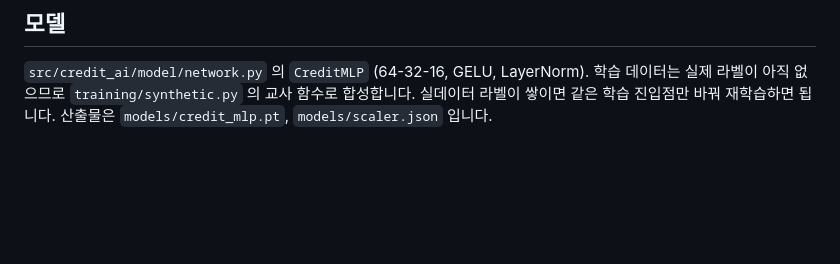
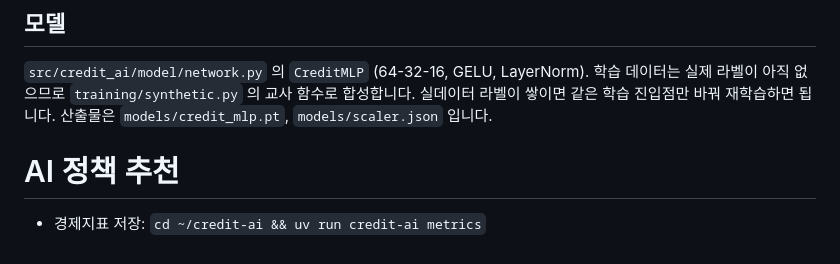
Before and after one commit to SSAFY-2026-AI-Challenge/ai, a Markdown page: README.md, the part around the change. Rendered like a GitHub page; blank space fills up the shorter version.

```diff
--- a/README.md
+++ b/README.md
@@ -82,3 +82,7 @@ bash deploy/gcp.sh train
 학습 데이터는 실제 라벨이 아직 없으므로 `training/synthetic.py` 의 교사 함수로 합성합니다.
 실데이터 라벨이 쌓이면 같은 학습 진입점만 바꿔 재학습하면 됩니다.
 산출물은 `models/credit_mlp.pt`, `models/scaler.json` 입니다.
+
+
+# AI 정책 추천
+- 경제지표 저장: `cd ~/credit-ai && uv run credit-ai metrics`
```
